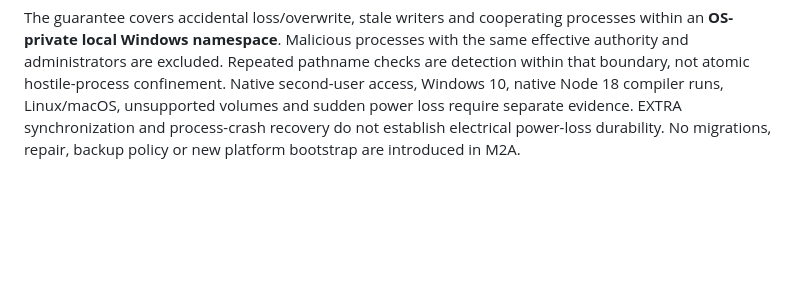
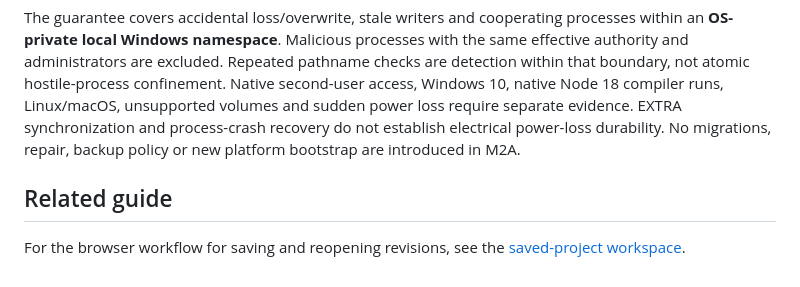
Before and after one commit to aniketh027/APIForge, a Markdown page: docs/sqlite-project-store.md, the part around the change. Drawn GitHub-style; blank space fills up the shorter version.

Commit message:
docs: link local store users to the browser workflow

```diff
--- a/docs/sqlite-project-store.md
+++ b/docs/sqlite-project-store.md
@@ -255,3 +255,7 @@ Linux/macOS, unsupported volumes and sudden power loss require separate evidence
 EXTRA synchronization and process-crash recovery do not establish electrical
 power-loss durability. No migrations, repair, backup policy or new platform
 bootstrap are introduced in M2A.
+
+## Related guide
+
+For the browser workflow for saving and reopening revisions, see the [saved-project workspace](project-ui.md#workflow).
```
